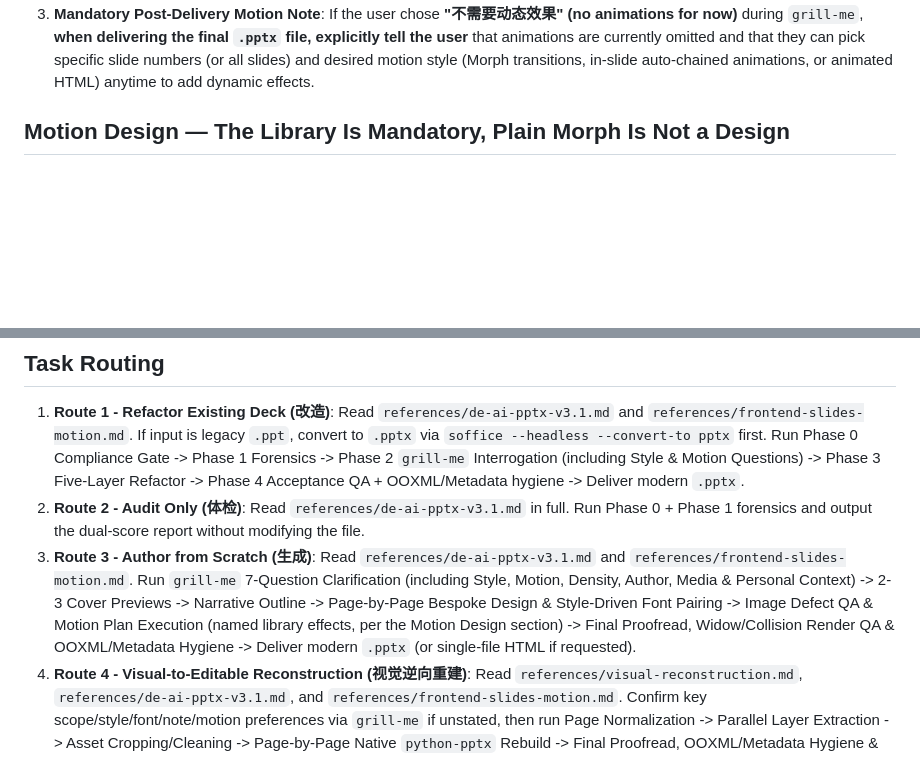
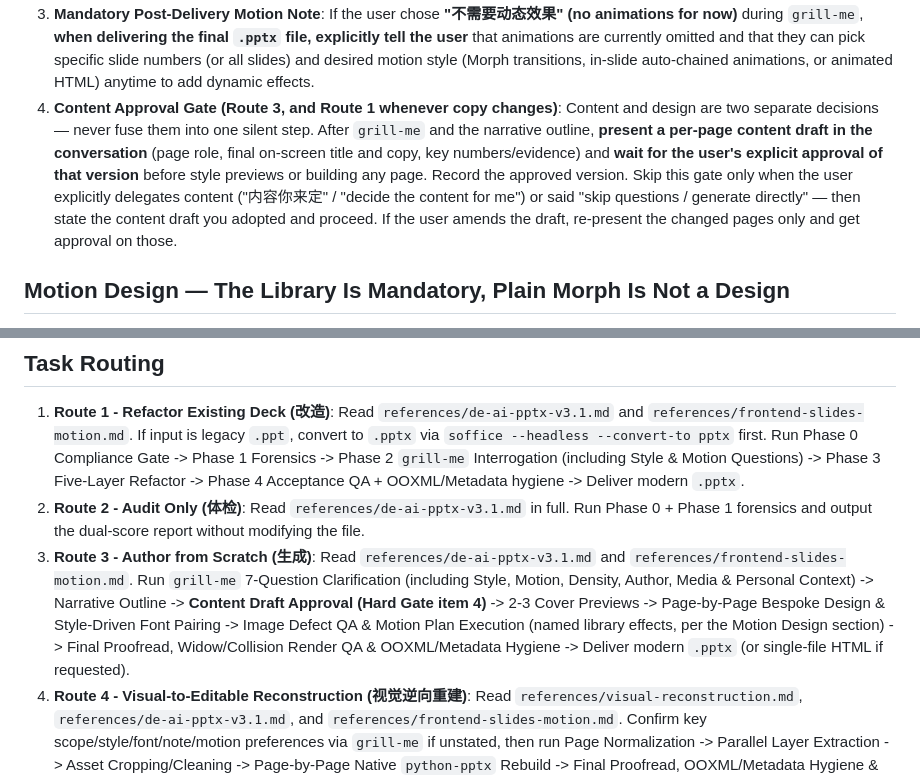
Before and after one commit to Sakura-0311/image-to-editable-ppt, a Markdown page: SKILL.md, 2 parts joined by grey strips. Rendered like a GitHub page; blank space fills up the shorter version.

```diff
--- a/SKILL.md
+++ b/SKILL.md
@@ -104,6 +104,7 @@ For English-only or English-primary decks, apply the **same discipline** as the
    - Format every question with: **Number + Title**, **Question** (phrased so "Yes" accepts the recommended answer), **Recommended Answer**, and **Rationale**, separated by dividers.
    - **Stop immediately after asking the round** and wait for the user's reply before building or modifying any slides.
 3. **Mandatory Post-Delivery Motion Note**: If the user chose **"不需要动态效果" (no animations for now)** during `grill-me`, **when delivering the final `.pptx` file, explicitly tell the user** that animations are currently omitted and that they can pick specific slide numbers (or all slides) and desired motion style (Morph transitions, in-slide auto-chained animations, or animated HTML) anytime to add dynamic effects.
+4. **Content Approval Gate (Route 3, and Route 1 whenever copy changes)**: Content and design are two separate decisions — never fuse them into one silent step. After `grill-me` and the narrative outline, **present a per-page content draft in the conversation** (page role, final on-screen title and copy, key numbers/evidence) and **wait for the user's explicit approval of that version** before style previews or building any page. Record the approved version. Skip this gate only when the user explicitly delegates content ("内容你来定" / "decide the content for me") or said "skip questions / generate directly" — then state the content draft you adopted and proceed. If the user amends the draft, re-present the changed pages only and get approval on those.
 
 ## Motion Design — The Library Is Mandatory, Plain Morph Is Not a Design
 
@@ -129,7 +130,7 @@ Whenever the user chooses motion (any route):
 
 1. **Route 1 - Refactor Existing Deck (改造)**: Read `references/de-ai-pptx-v3.1.md` and `references/frontend-slides-motion.md`. If input is legacy `.ppt`, convert to `.pptx` via `soffice --headless --convert-to pptx` first. Run Phase 0 Compliance Gate -> Phase 1 Forensics -> Phase 2 `grill-me` Interrogation (including Style & Motion Questions) -> Phase 3 Five-Layer Refactor -> Phase 4 Acceptance QA + OOXML/Metadata hygiene -> Deliver modern `.pptx`.
 2. **Route 2 - Audit Only (体检)**: Read `references/de-ai-pptx-v3.1.md` in full. Run Phase 0 + Phase 1 forensics and output the dual-score report without modifying the file.
-3. **Route 3 - Author from Scratch (生成)**: Read `references/de-ai-pptx-v3.1.md` and `references/frontend-slides-motion.md`. Run `grill-me` 7-Question Clarification (including Style, Motion, Density, Author, Media & Personal Context) -> 2-3 Cover Previews -> Narrative Outline -> Page-by-Page Bespoke Design & Style-Driven Font Pairing -> Image Defect QA & Motion Plan Execution (named library effects, per the Motion Design section) -> Final Proofread, Widow/Collision Render QA & OOXML/Metadata Hygiene -> Deliver modern `.pptx` (or single-file HTML if requested).
+3. **Route 3 - Author from Scratch (生成)**: Read `references/de-ai-pptx-v3.1.md` and `references/frontend-slides-motion.md`. Run `grill-me` 7-Question Clarification (including Style, Motion, Density, Author, Media & Personal Context) -> Narrative Outline -> **Content Draft Approval (Hard Gate item 4)** -> 2-3 Cover Previews -> Page-by-Page Bespoke Design & Style-Driven Font Pairing -> Image Defect QA & Motion Plan Execution (named library effects, per the Motion Design section) -> Final Proofread, Widow/Collision Render QA & OOXML/Metadata Hygiene -> Deliver modern `.pptx` (or single-file HTML if requested).
 4. **Route 4 - Visual-to-Editable Reconstruction (视觉逆向重建)**: Read `references/visual-reconstruction.md`, `references/de-ai-pptx-v3.1.md`, and `references/frontend-slides-motion.md`. Confirm key scope/style/font/note/motion preferences via `grill-me` if unstated, then run Page Normalization -> Parallel Layer Extraction -> Asset Cropping/Cleaning -> Page-by-Page Native `python-pptx` Rebuild -> Final Proofread, OOXML/Metadata Hygiene & Render QA -> Deliver modern `.pptx`.
 
 ## Sandbox Constraints
```
Also changed, not shown: README.md (+8 -0 lines), README.zh-CN.md (+8 -0 lines), docs/ACCEPTANCE.md (added, +27 -0 lines), assets/before-after.png (added), 1 other file.
